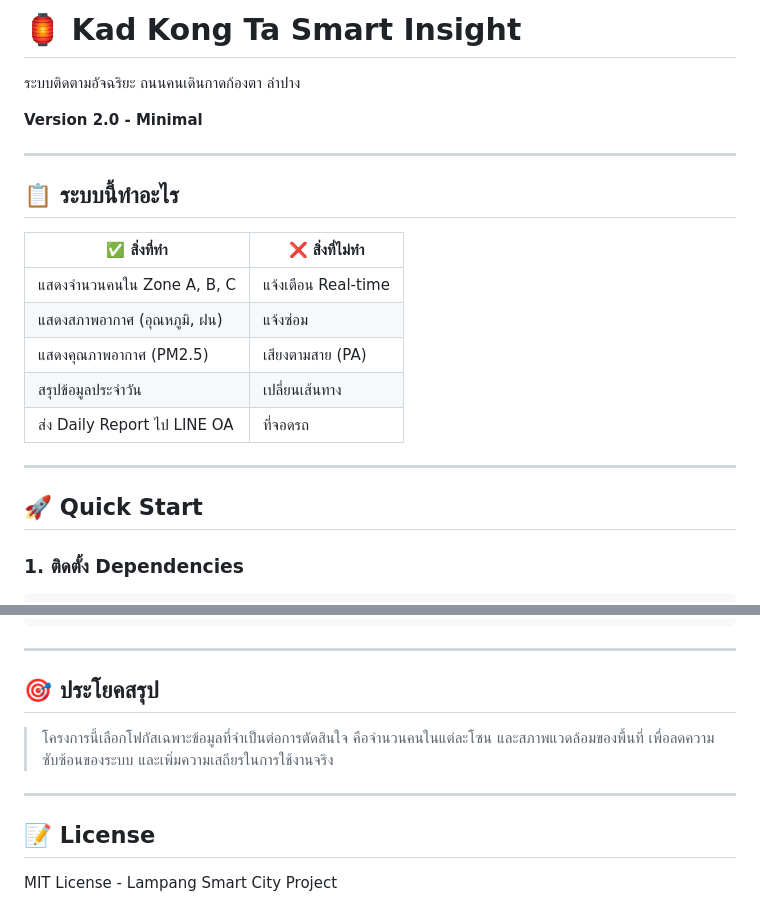
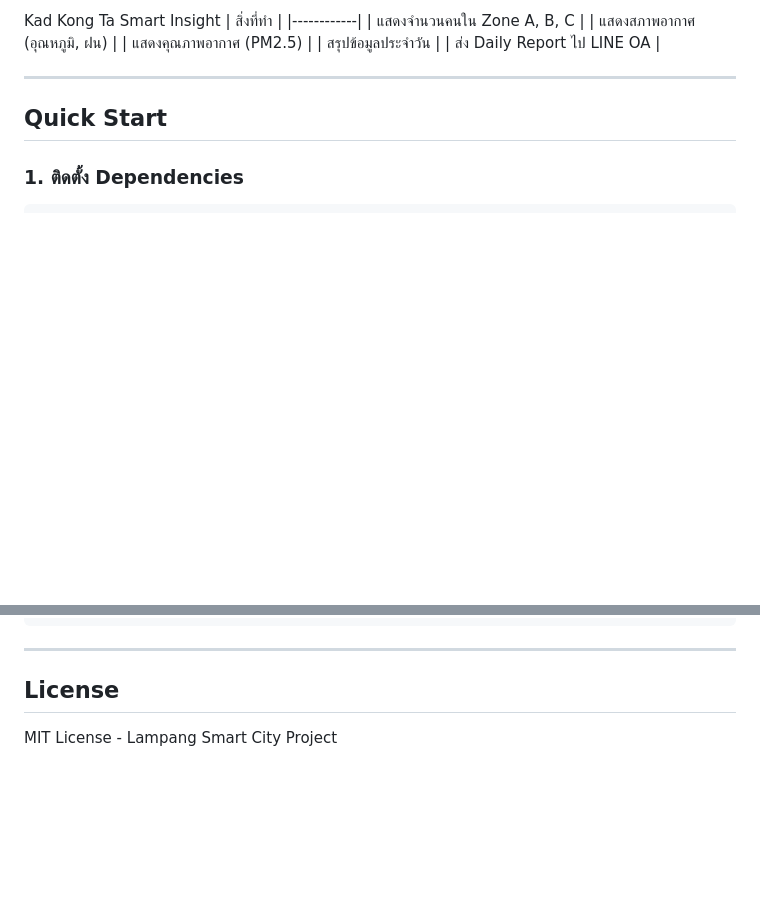
Before and after one commit to Floridae242/FORLP, a Markdown page: README.md, 2 parts joined by grey strips. Drawn GitHub-style; blank space fills up the shorter version.

Commit message:
Revise README format and content
Updated README to improve structure and clarity.

```diff
--- a/README.md
+++ b/README.md
@@ -1,24 +1,15 @@
-# 🏮 Kad Kong Ta Smart Insight
-
-ระบบติดตามอัจฉริยะ ถนนคนเดินกาดก้องตา ลำปาง
-
-**Version 2.0 - Minimal**
+Kad Kong Ta Smart Insight
+| สิ่งที่ทำ |
+|------------|
+| แสดงจำนวนคนใน Zone A, B, C |
+| แสดงสภาพอากาศ (อุณหภูมิ, ฝน) |
+| แสดงคุณภาพอากาศ (PM2.5) |
+| สรุปข้อมูลประจำวัน |
+| ส่ง Daily Report ไป LINE OA |
 
 ---
 
-## 📋 ระบบนี้ทำอะไร
-
-| ✅ สิ่งที่ทำ | ❌ สิ่งที่ไม่ทำ |
-|------------|--------------|
-| แสดงจำนวนคนใน Zone A, B, C | แจ้งเตือน Real-time |
-| แสดงสภาพอากาศ (อุณหภูมิ, ฝน) | แจ้งซ่อม |
-| แสดงคุณภาพอากาศ (PM2.5) | เสียงตามสาย (PA) |
-| สรุปข้อมูลประจำวัน | เปลี่ยนเส้นทาง |
-| ส่ง Daily Report ไป LINE OA | ที่จอดรถ |
-
----
-
-## 🚀 Quick Start
+## Quick Start
 
 ### 1. ติดตั้ง Dependencies
 
@@ -157,14 +148,6 @@ frontend/
 
 ---
 
-## 🎯 ประโยคสรุป
-
-> โครงการนี้เลือกโฟกัสเฉพาะข้อมูลที่จำเป็นต่อการตัดสินใจ
-> คือจำนวนคนในแต่ละโซน และสภาพแวดล้อมของพื้นที่
-> เพื่อลดความซับซ้อนของระบบ และเพิ่มความเสถียรในการใช้งานจริง
-
----
-
-## 📝 License
+## License
 
 MIT License - Lampang Smart City Project
```
Also changed, not shown: other parts of README.md (+11 -11 lines).
